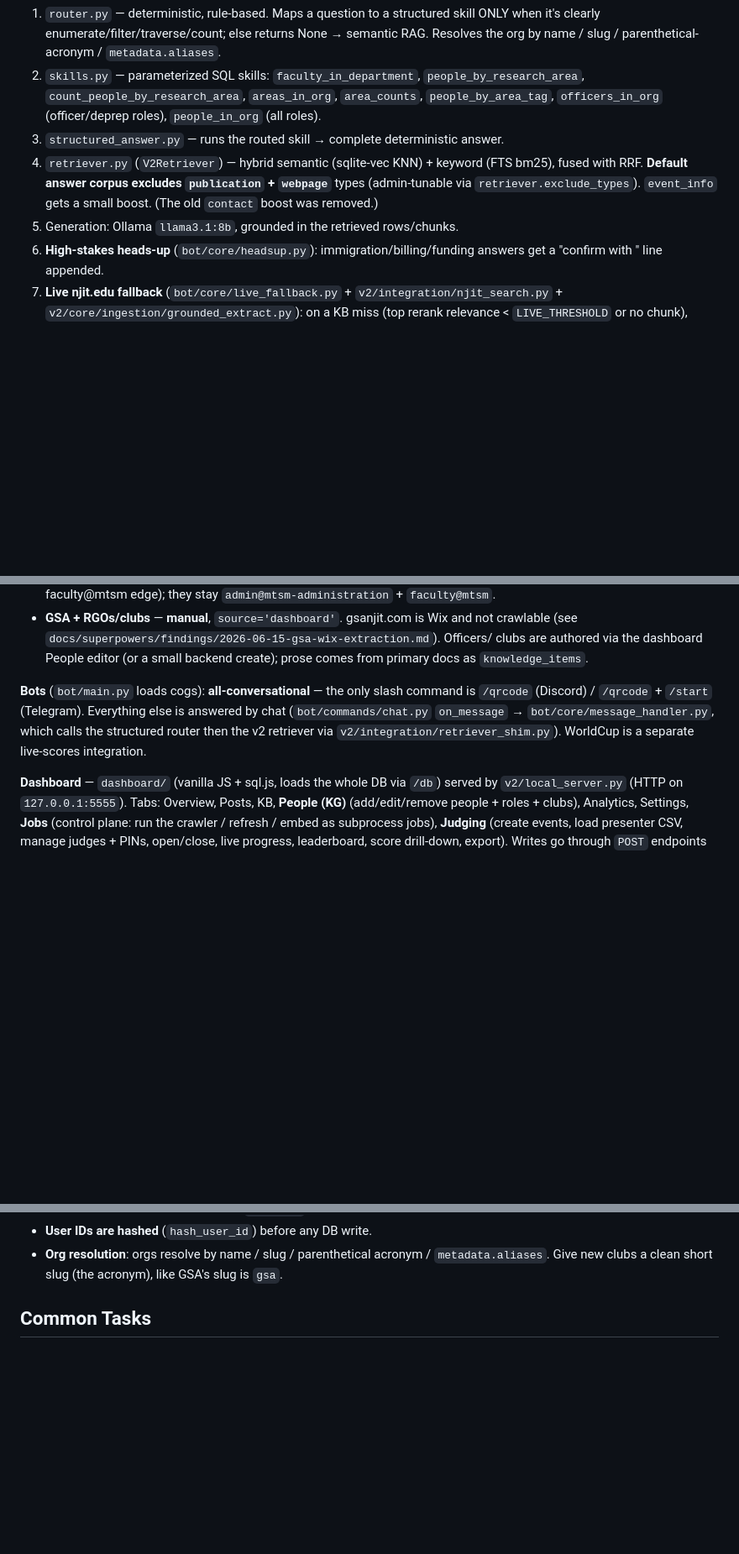
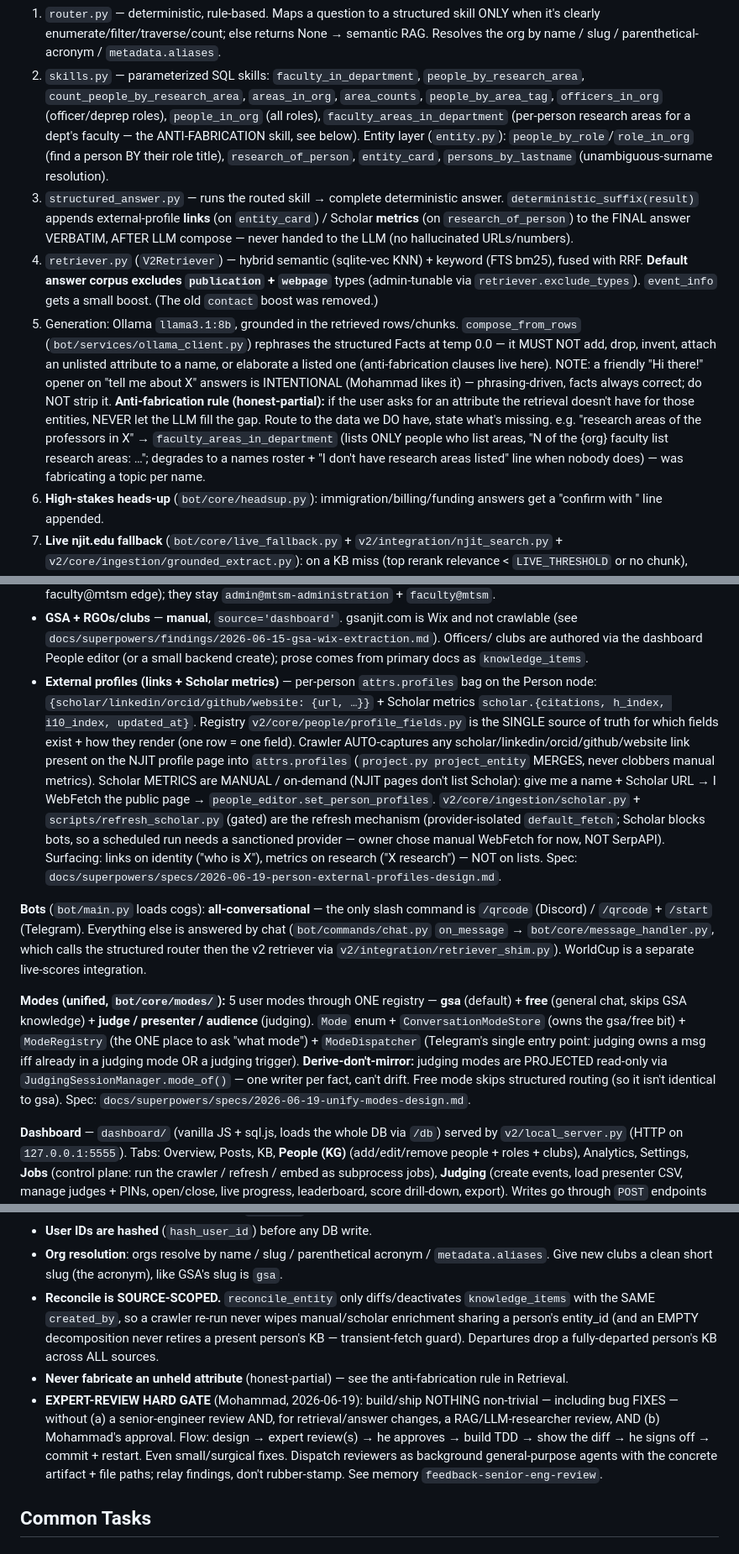
Before and after one commit to mdindoost/gsa-gateway, a Markdown page: CLAUDE.md, 3 parts joined by grey strips. Shown at 84% size. Rendered like a GitHub page; blank space fills up the shorter version.

Commit message:
docs(CLAUDE): record this session — unified modes, external profiles + Scholar metrics, anti-fabrication (faculty_areas), reconcile source-scoping, expert-review hard gate

```diff
--- a/CLAUDE.md
+++ b/CLAUDE.md
@@ -31,13 +31,27 @@ Association (GSA), plus an NJIT/YWCC knowledge-graph gathering pipeline.
    the org by name / slug / parenthetical-acronym / `metadata.aliases`.
 2. `skills.py` — parameterized SQL skills: `faculty_in_department`, `people_by_research_area`,
    `count_people_by_research_area`, `areas_in_org`, `area_counts`, `people_by_area_tag`,
-   `officers_in_org` (officer/deprep roles), `people_in_org` (all roles).
-3. `structured_answer.py` — runs the routed skill → complete deterministic answer.
+   `officers_in_org` (officer/deprep roles), `people_in_org` (all roles), `faculty_areas_in_department`
+   (per-person research areas for a dept's faculty — the ANTI-FABRICATION skill, see below).
+   Entity layer (`entity.py`): `people_by_role`/`role_in_org` (find a person BY their role title),
+   `research_of_person`, `entity_card`, `persons_by_lastname` (unambiguous-surname resolution).
+3. `structured_answer.py` — runs the routed skill → complete deterministic answer. `deterministic_suffix(result)`
+   appends external-profile **links** (on `entity_card`) / Scholar **metrics** (on `research_of_person`)
+   to the FINAL answer VERBATIM, AFTER LLM compose — never handed to the LLM (no hallucinated URLs/numbers).
 4. `retriever.py` (`V2Retriever`) — hybrid semantic (sqlite-vec KNN) + keyword (FTS bm25),
    fused with RRF. **Default answer corpus excludes `publication` + `webpage`** types
    (admin-tunable via `retriever.exclude_types`). `event_info` gets a small boost. (The old
    `contact` boost was removed.)
-5. Generation: Ollama `llama3.1:8b`, grounded in the retrieved rows/chunks.
+5. Generation: Ollama `llama3.1:8b`, grounded in the retrieved rows/chunks. `compose_from_rows`
+   (`bot/services/ollama_client.py`) rephrases the structured Facts at temp 0.0 — it MUST NOT add,
+   drop, invent, attach an unlisted attribute to a name, or elaborate a listed one (anti-fabrication
+   clauses live here). NOTE: a friendly "Hi there!" opener on "tell me about X" answers is INTENTIONAL
+   (Mohammad likes it) — phrasing-driven, facts always correct; do NOT strip it.
+   **Anti-fabrication rule (honest-partial):** if the user asks for an attribute the retrieval doesn't
+   have for those entities, NEVER let the LLM fill the gap. Route to the data we DO have, state what's
+   missing. e.g. "research areas of the professors in X" → `faculty_areas_in_department` (lists ONLY
+   people who list areas, "N of the {org} faculty list research areas: …"; degrades to a names roster +
+   "I don't have research areas listed" line when nobody does) — was fabricating a topic per name.
 6. **High-stakes heads-up** (`bot/core/headsup.py`): immigration/billing/funding answers get a
    "confirm with <office>" line appended.
 7. **Live njit.edu fallback** (`bot/core/live_fallback.py` + `v2/integration/njit_search.py` +
@@ -69,12 +83,32 @@ Association (GSA), plus an NJIT/YWCC knowledge-graph gathering pipeline.
   crawlable (see `docs/superpowers/findings/2026-06-15-gsa-wix-extraction.md`). Officers/
   clubs are authored via the dashboard People editor (or a small backend create); prose
   comes from primary docs as `knowledge_items`.
+- **External profiles (links + Scholar metrics)** — per-person `attrs.profiles` bag on the Person
+  node: `{scholar/linkedin/orcid/github/website: {url, …}}` + Scholar metrics `scholar.{citations,
+  h_index, i10_index, updated_at}`. Registry `v2/core/people/profile_fields.py` is the SINGLE source
+  of truth for which fields exist + how they render (one row = one field). Crawler AUTO-captures any
+  scholar/linkedin/orcid/github/website link present on the NJIT profile page into `attrs.profiles`
+  (`project.py project_entity` MERGES, never clobbers manual metrics). Scholar METRICS are MANUAL /
+  on-demand (NJIT pages don't list Scholar): give me a name + Scholar URL → I WebFetch the public
+  page → `people_editor.set_person_profiles`. `v2/core/ingestion/scholar.py` + `scripts/refresh_scholar.py`
+  (gated) are the refresh mechanism (provider-isolated `default_fetch`; Scholar blocks bots, so a
+  scheduled run needs a sanctioned provider — owner chose manual WebFetch for now, NOT SerpAPI).
+  Surfacing: links on identity ("who is X"), metrics on research ("X research") — NOT on lists.
+  Spec: `docs/superpowers/specs/2026-06-19-person-external-profiles-design.md`.
 
 **Bots** (`bot/main.py` loads cogs): **all-conversational** — the only slash command is
 `/qrcode` (Discord) / `/qrcode` + `/start` (Telegram). Everything else is answered by chat
 (`bot/commands/chat.py` `on_message` → `bot/core/message_handler.py`, which calls the
 structured router then the v2 retriever via `v2/integration/retriever_shim.py`). WorldCup is
 a separate live-scores integration.
+
+**Modes (unified, `bot/core/modes/`):** 5 user modes through ONE registry — **gsa** (default) +
+**free** (general chat, skips GSA knowledge) + **judge / presenter / audience** (judging). `Mode`
+enum + `ConversationModeStore` (owns the gsa/free bit) + `ModeRegistry` (the ONE place to ask
+"what mode") + `ModeDispatcher` (Telegram's single entry point: judging owns a msg iff already in a
+judging mode OR a judging trigger). **Derive-don't-mirror:** judging modes are PROJECTED read-only
+via `JudgingSessionManager.mode_of()` — one writer per fact, can't drift. Free mode skips structured
+routing (so it isn't identical to gsa). Spec: `docs/superpowers/specs/2026-06-19-unify-modes-design.md`.
 
 **Dashboard** — `dashboard/` (vanilla JS + sql.js, loads the whole DB via `/db`) served by
 `v2/local_server.py` (HTTP on `127.0.0.1:5555`). Tabs: Overview, Posts, KB, **People (KG)**
@@ -148,6 +186,17 @@ gsa-gateway/
 - **User IDs are hashed** (`hash_user_id`) before any DB write.
 - **Org resolution**: orgs resolve by name / slug / parenthetical acronym / `metadata.aliases`.
   Give new clubs a clean short slug (the acronym), like GSA's slug is `gsa`.
+- **Reconcile is SOURCE-SCOPED.** `reconcile_entity` only diffs/deactivates `knowledge_items` with
+  the SAME `created_by`, so a crawler re-run never wipes manual/scholar enrichment sharing a person's
+  entity_id (and an EMPTY decomposition never retires a present person's KB — transient-fetch guard).
+  Departures drop a fully-departed person's KB across ALL sources.
+- **Never fabricate an unheld attribute** (honest-partial) — see the anti-fabrication rule in Retrieval.
+- **EXPERT-REVIEW HARD GATE** (Mohammad, 2026-06-19): build/ship NOTHING non-trivial — including bug
+  FIXES — without (a) a senior-engineer review AND, for retrieval/answer changes, a RAG/LLM-researcher
+  review, AND (b) Mohammad's approval. Flow: design → expert review(s) → he approves → build TDD →
+  show the diff → he signs off → commit + restart. Even small/surgical fixes. Dispatch reviewers as
+  background general-purpose agents with the concrete artifact + file paths; relay findings, don't
+  rubber-stamp. See memory `feedback-senior-eng-review`.
 
 ## Common Tasks
 
```
Also changed, not shown: other parts of CLAUDE.md (+21 -6 lines).
